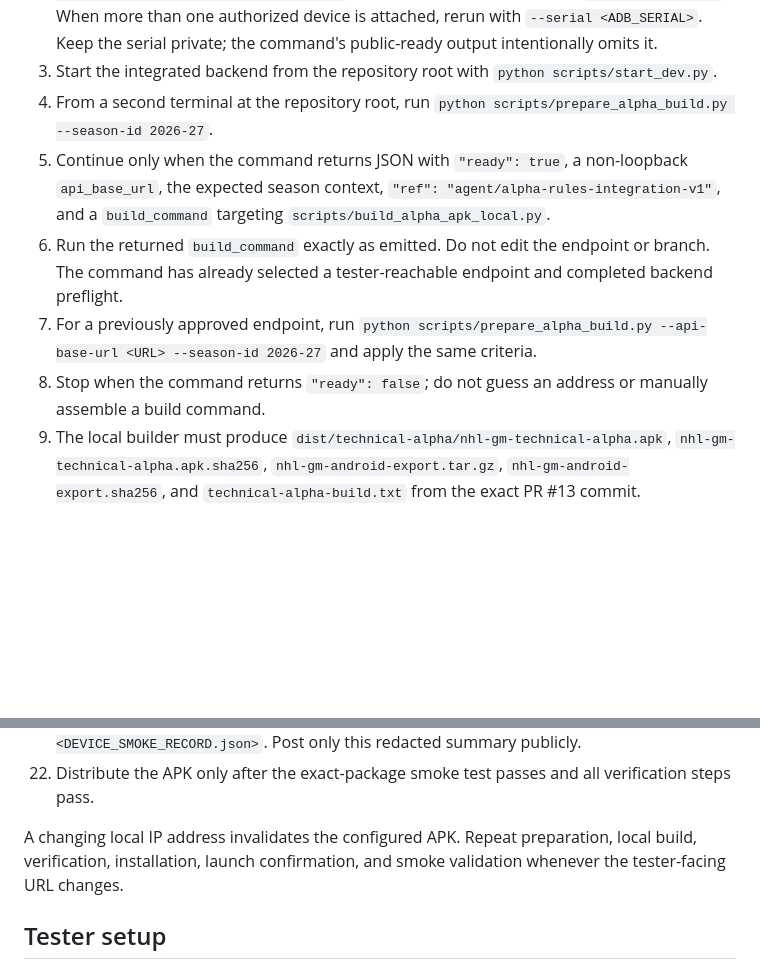
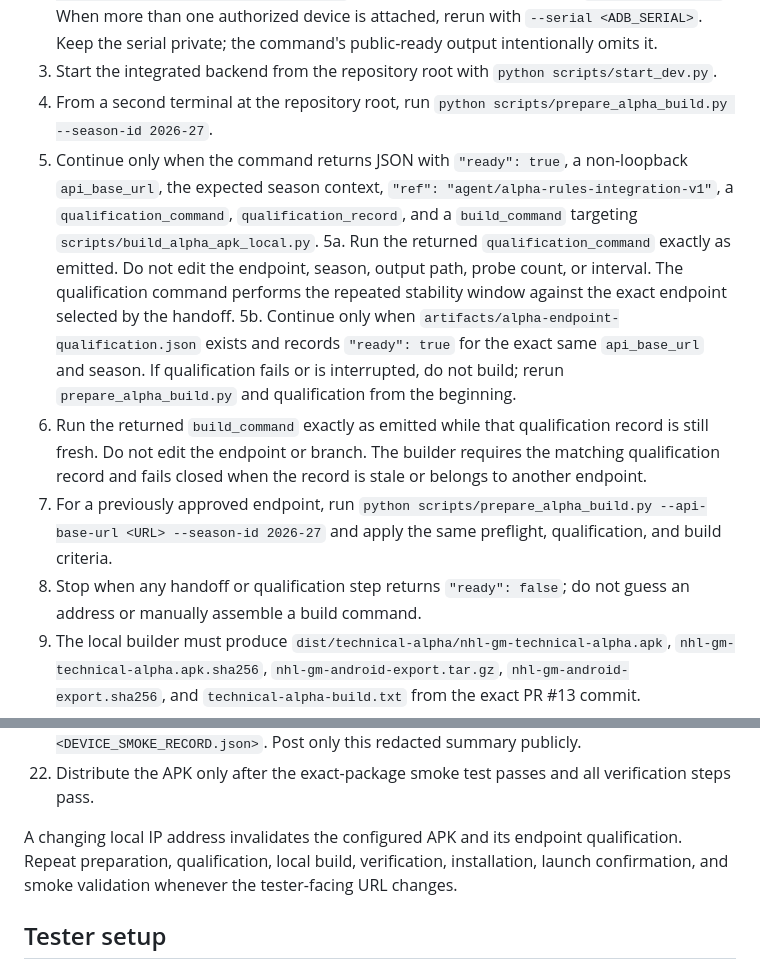
Before and after one commit to krk344-prog/nhl-gm-game, a Markdown page: docs/technical_alpha_pilot_guide.md, 2 parts joined by grey strips. Rendered like a GitHub page; blank space fills up the shorter version.

Commit message:
docs: require endpoint qualification before alpha build

```diff
--- a/docs/technical_alpha_pilot_guide.md
+++ b/docs/technical_alpha_pilot_guide.md
@@ -45,10 +45,12 @@ Use this sequence for every physical-device pilot build. Do not distribute an AP
 2a. Connect the Android device by USB, enable USB debugging, and run `python scripts/check_alpha_android_device.py`. Continue only when it returns `"status": "ready"`. When more than one authorized device is attached, rerun with `--serial <ADB_SERIAL>`. Keep the serial private; the command's public-ready output intentionally omits it.
 3. Start the integrated backend from the repository root with `python scripts/start_dev.py`.
 4. From a second terminal at the repository root, run `python scripts/prepare_alpha_build.py --season-id 2026-27`.
-5. Continue only when the command returns JSON with `"ready": true`, a non-loopback `api_base_url`, the expected season context, `"ref": "agent/alpha-rules-integration-v1"`, and a `build_command` targeting `scripts/build_alpha_apk_local.py`.
-6. Run the returned `build_command` exactly as emitted. Do not edit the endpoint or branch. The command has already selected a tester-reachable endpoint and completed backend preflight.
-7. For a previously approved endpoint, run `python scripts/prepare_alpha_build.py --api-base-url <URL> --season-id 2026-27` and apply the same criteria.
-8. Stop when the command returns `"ready": false`; do not guess an address or manually assemble a build command.
+5. Continue only when the command returns JSON with `"ready": true`, a non-loopback `api_base_url`, the expected season context, `"ref": "agent/alpha-rules-integration-v1"`, a `qualification_command`, `qualification_record`, and a `build_command` targeting `scripts/build_alpha_apk_local.py`.
+5a. Run the returned `qualification_command` exactly as emitted. Do not edit the endpoint, season, output path, probe count, or interval. The qualification command performs the repeated stability window against the exact endpoint selected by the handoff.
+5b. Continue only when `artifacts/alpha-endpoint-qualification.json` exists and records `"ready": true` for the exact same `api_base_url` and season. If qualification fails or is interrupted, do not build; rerun `prepare_alpha_build.py` and qualification from the beginning.
+6. Run the returned `build_command` exactly as emitted while that qualification record is still fresh. Do not edit the endpoint or branch. The builder requires the matching qualification record and fails closed when the record is stale or belongs to another endpoint.
+7. For a previously approved endpoint, run `python scripts/prepare_alpha_build.py --api-base-url <URL> --season-id 2026-27` and apply the same preflight, qualification, and build criteria.
+8. Stop when any handoff or qualification step returns `"ready": false`; do not guess an address or manually assemble a build command.
 9. The local builder must produce `dist/technical-alpha/nhl-gm-technical-alpha.apk`, `nhl-gm-technical-alpha.apk.sha256`, `nhl-gm-android-export.tar.gz`, `nhl-gm-android-export.sha256`, and `technical-alpha-build.txt` from the exact PR #13 commit.
 10. Run `python scripts/verify_alpha_artifact.py dist/technical-alpha --expected-commit <COMMIT_SHA> --expected-api-base-url <URL>`.
 11. Continue only when the verifier returns JSON with `"status": "pass"`; it validates both portable checksum files, the exact commit, exact endpoint, expected `standalone-release-apk` build type, and the non-empty embedded JavaScript application bundle at `assets/index.android.bundle`.
@@ -64,7 +66,7 @@ Use this sequence for every physical-device pilot build. Do not distribute an AP
 21. Generate the privacy-safe summary with `python scripts/summarize_alpha_device_smoke.py <DEVICE_SMOKE_RECORD.json>`. Post only this redacted summary publicly.
 22. Distribute the APK only after the exact-package smoke test passes and all verification steps pass.
 
-A changing local IP address invalidates the configured APK. Repeat preparation, local build, verification, installation, launch confirmation, and smoke validation whenever the tester-facing URL changes.
+A changing local IP address invalidates the configured APK and its endpoint qualification. Repeat preparation, qualification, local build, verification, installation, launch confirmation, and smoke validation whenever the tester-facing URL changes.
 
 ## Tester setup
 
```
